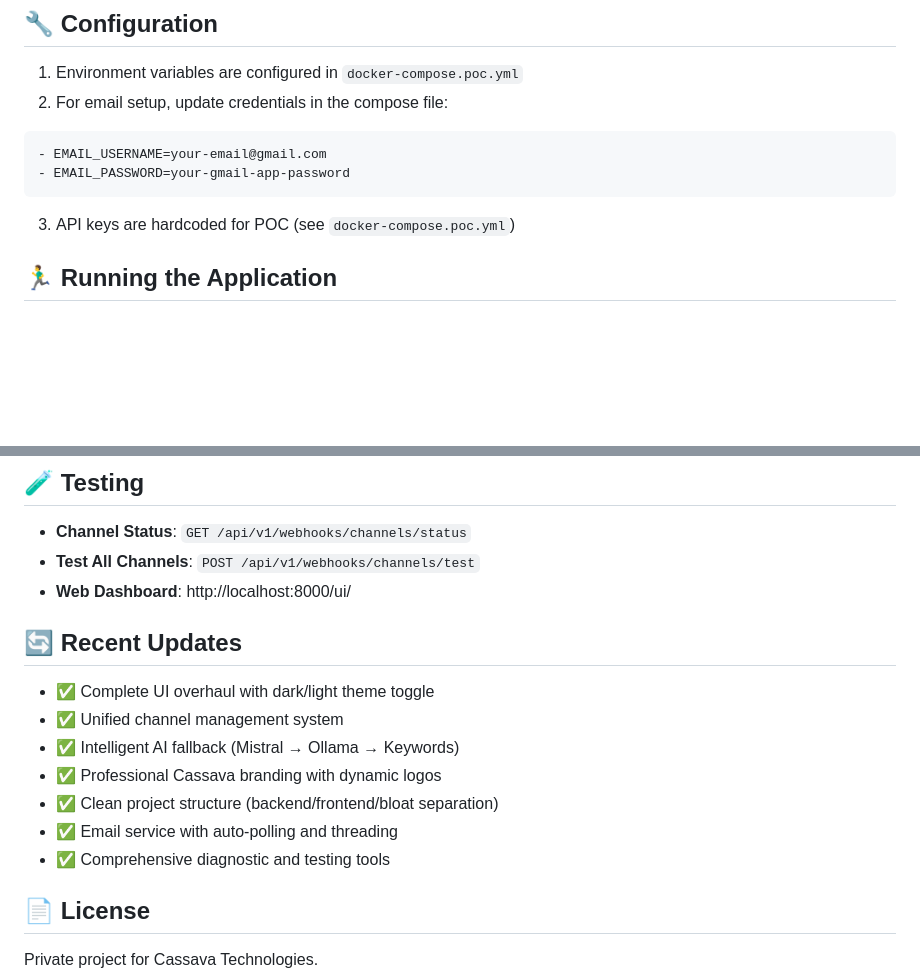
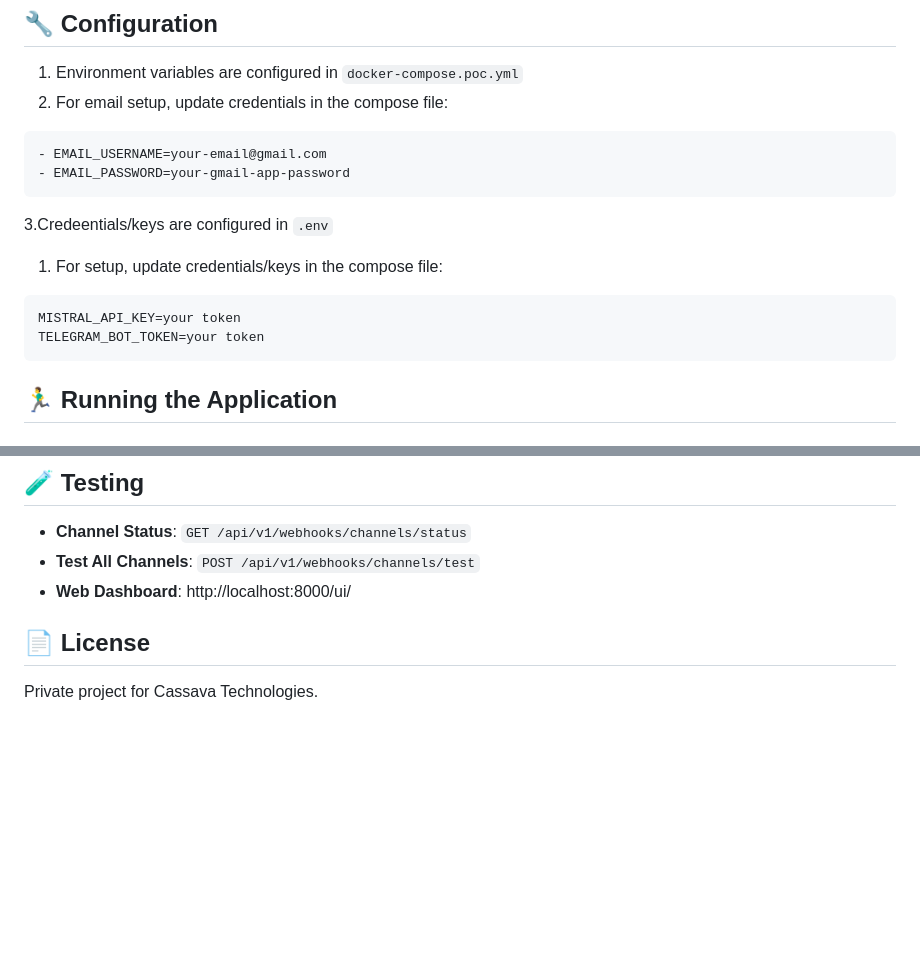
Before and after one commit to Fadzai-Ryan-Mboma/Customer_Support_Orchestrator, a Markdown page: README.md, 2 parts joined by grey strips. GitHub-like rendering; blank space fills up the shorter version.

````diff
--- a/README.md
+++ b/README.md
@@ -55,8 +55,12 @@ docker compose up --build
 - EMAIL_USERNAME=your-email@gmail.com
 - EMAIL_PASSWORD=your-gmail-app-password
 ```
-
-3. API keys are hardcoded for POC (see `docker-compose.poc.yml`)
+3.Credeentials/keys are configured in `.env`
+1. For setup, update credentials/keys in the compose file:
+```yaml
+MISTRAL_API_KEY=your token
+TELEGRAM_BOT_TOKEN=your token
+```
 
 ## 🏃‍♂️ Running the Application
 
@@ -96,15 +100,6 @@ The system consists of:
 - **Test All Channels**: `POST /api/v1/webhooks/channels/test`
 - **Web Dashboard**: http://localhost:8000/ui/
 
-## 🔄 Recent Updates
-
-- ✅ Complete UI overhaul with dark/light theme toggle
-- ✅ Unified channel management system
-- ✅ Intelligent AI fallback (Mistral → Ollama → Keywords)
-- ✅ Professional Cassava branding with dynamic logos
-- ✅ Clean project structure (backend/frontend/bloat separation)
-- ✅ Email service with auto-polling and threading
-- ✅ Comprehensive diagnostic and testing tools
 
 ## 📄 License
 
````
